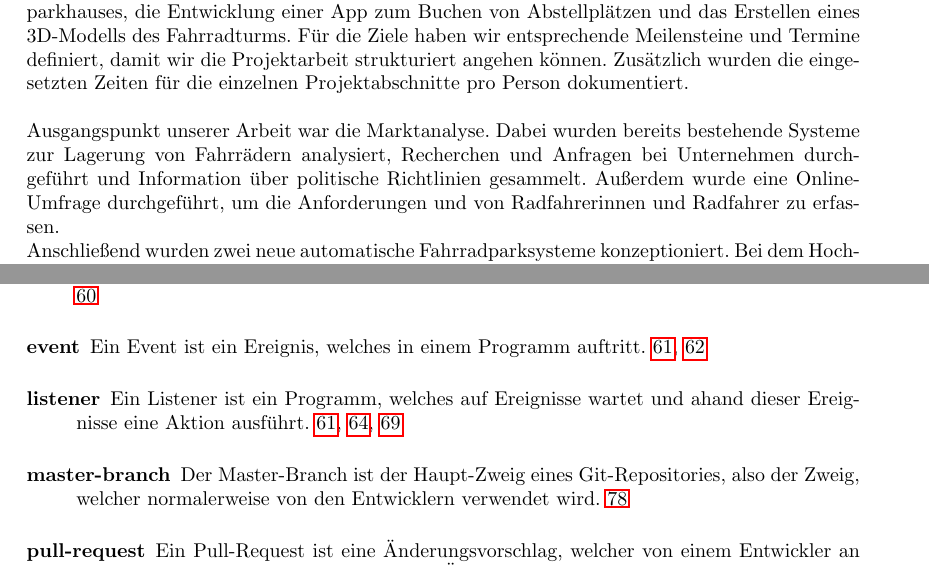
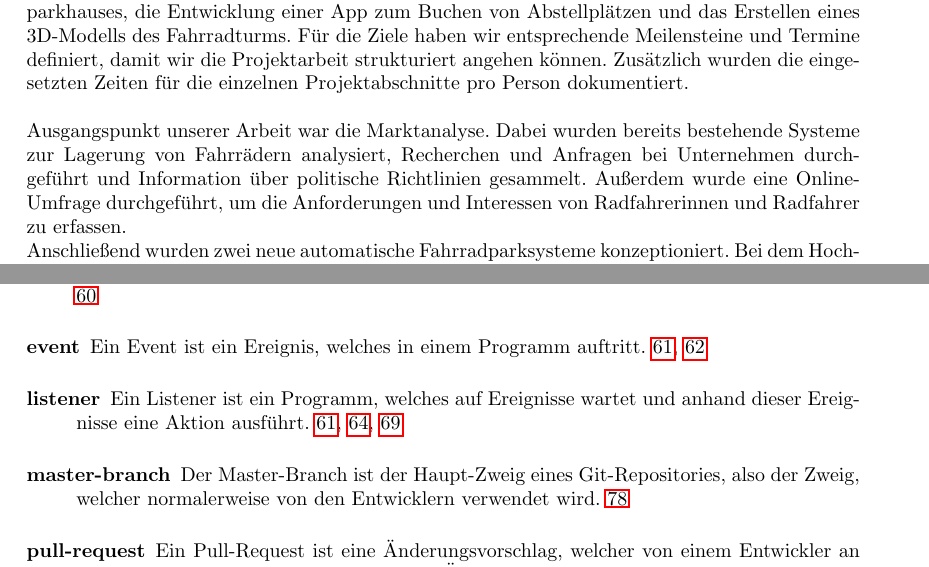
Before and after one commit to jokil123/Fahrradturm, a LaTeX thesis (Diplomarbeit/main.tex, which reads Diplomarbeit/sections/glossar_definitionen.tex, Diplomarbeit/sections/zusammenfassung.tex): two parts of pages 86 and 96 of 126, joined at a grey line, cut so that both start at the same text. Compiled offline with pdfLaTeX.

Commit message:
rechtschreibfehler

```diff
--- a/Diplomarbeit/sections/glossar_definitionen.tex
+++ b/Diplomarbeit/sections/glossar_definitionen.tex
@@ -18,7 +18,7 @@
 \newglossaryentry{listener}
 {
   name=listener,
-  description={Ein Listener ist ein Programm, welches auf Ereignisse wartet und ahand dieser Ereignisse eine Aktion ausführt}
+  description={Ein Listener ist ein Programm, welches auf Ereignisse wartet und anhand dieser Ereignisse eine Aktion ausführt}
 }
 
 \newglossaryentry{thread}
--- a/Diplomarbeit/sections/zusammenfassung.tex
+++ b/Diplomarbeit/sections/zusammenfassung.tex
@@ -2,7 +2,7 @@
 
 In einem ersten Gespräch beim Partnerunternehmen haben wir (Joshua Lung, Paul Hartmann und Lukas Madlener) schnell festgestellt, dass uns die Thematik interessiert, und haben die ersten Ziele gemeinsam fixiert. \\
 Unsere Ziele waren die Durchführung einer Marktanalyse, die Konzeptionierung eines Fahrradparkhauses, die Entwicklung einer App zum Buchen von Abstellplätzen und das Erstellen eines 3D-Modells des Fahrradturms. Für die Ziele haben wir entsprechende Meilensteine und Termine definiert, damit wir die Projektarbeit strukturiert angehen können. Zusätzlich wurden die eingesetzten Zeiten für die einzelnen Projektabschnitte pro Person dokumentiert.\\ \\
-Ausgangspunkt unserer Arbeit war die Marktanalyse. Dabei wurden bereits bestehende Systeme zur Lagerung von Fahrrädern analysiert, Recherchen und Anfragen bei Unternehmen durchgeführt und Information über politische Richtlinien gesammelt. Außerdem wurde eine Online-Umfrage durchgeführt, um die Anforderungen und von Radfahrerinnen und Radfahrer zu erfassen.\\
+Ausgangspunkt unserer Arbeit war die Marktanalyse. Dabei wurden bereits bestehende Systeme zur Lagerung von Fahrrädern analysiert, Recherchen und Anfragen bei Unternehmen durchgeführt und Information über politische Richtlinien gesammelt. Außerdem wurde eine Online-Umfrage durchgeführt, um die Anforderungen und Interessen von Radfahrerinnen und Radfahrer zu erfassen.\\
 Anschließend wurden zwei neue automatische Fahrradparksysteme konzeptioniert. Bei dem Hochregallager handelt es sich um ein neuartiges System, das so nicht vorzufinden ist. Das Rondell mit Auslagerung von außen ist eine verbesserte Version von bereits verwendeten Modellen.\\
 Als Hauptteil der praktischen Ausführung wurde ein Prototyp des Turmes gebaut und eine App entwickelt. Mit der App kann man Fahrradparkhäuser in der Umgebung finden, einen Account erstellen und ein Fahrrad oder Gegenstand bei einem Fahrradparkhaus abgeben oder abholen. Dabei handelt es um ein Modell des konstruierten Fahrradparkhauses, welches mithilfe von LEDs die verfügbaren Plätze darstellt. \\
 Alle gesetzten Meilensteine wurden zeitgerecht erreicht. Da die Abgabe der Diplomarbeit bis zum 31.03 erfolgen muss, wurde die praktische Ausarbeitung des Prototyps am 20.02 beendet. Einzelne Funktionen wie das Teilen von Schlüsseln, um den Zugriff auf ein gelagertes Fahrrad zu gewähren wurden aufgrund des strikten Zeitplanes nicht umgesetzt.\\ \\
```
